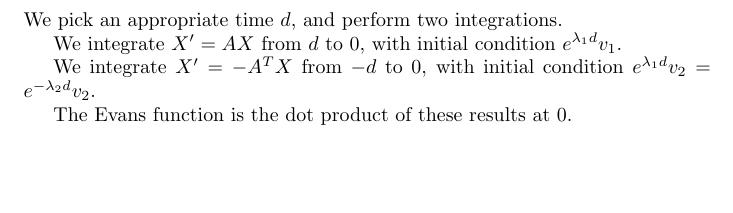
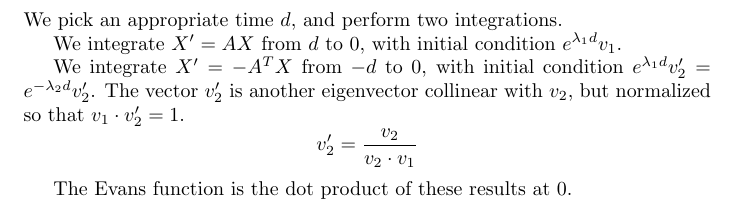
Before and after one commit to croikle/Lafortune-fronts, a LaTeX document (summary.tex): part of page 4 of 4, cut so that both start at the same text, the shorter picture padded with empty space. Compiled offline with pdfLaTeX.

Commit message:
normalize v2

```diff
--- a/summary.tex
+++ b/summary.tex
@@ -158,7 +158,8 @@ We pick an appropriate time $d$, and perform two integrations.
 
 We integrate $X' = AX$ from $d$ to $0$, with initial condition $e^{\lambda_1 d}v_1$.
 
-We integrate $X' = -A^T X$ from $-d$ to $0$, with initial condition $e^{\lambda_1 d}v_2 = e^{-\lambda_2 d}v_2$.
+We integrate $X' = -A^T X$ from $-d$ to $0$, with initial condition $e^{\lambda_1 d}v_2' = e^{-\lambda_2 d}v_2'$. The vector $v_2'$ is another eigenvector collinear with $v_2$, but normalized so that $v_1 \cdot v_2' = 1$.
+\[v_2' = \frac{v_2}{v_2 \cdot v_1}\]
 
 The Evans function is the dot product of these results at $0$.
 
```
